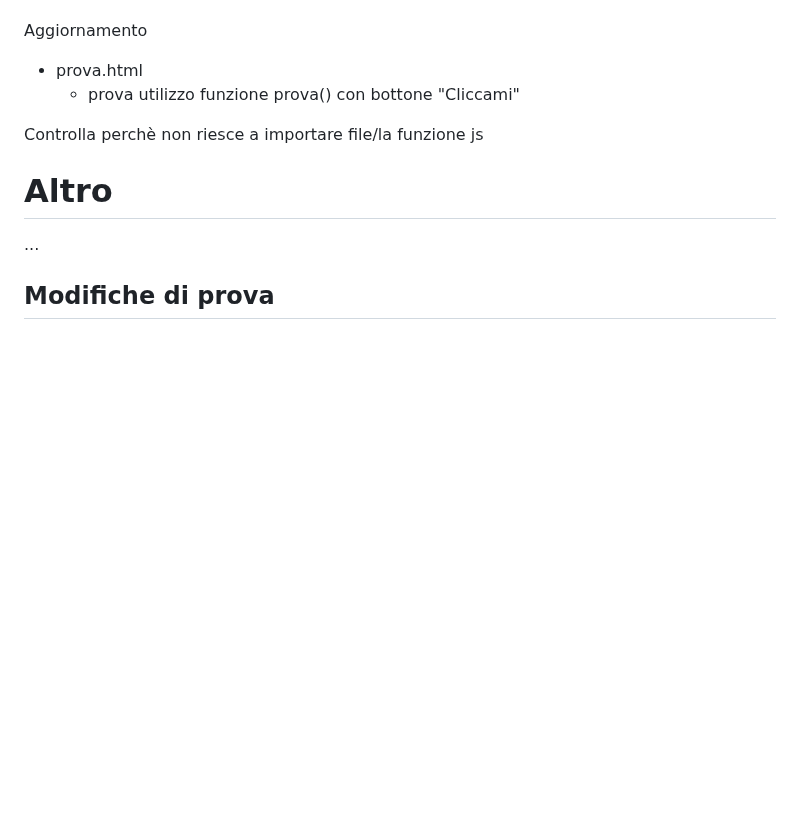
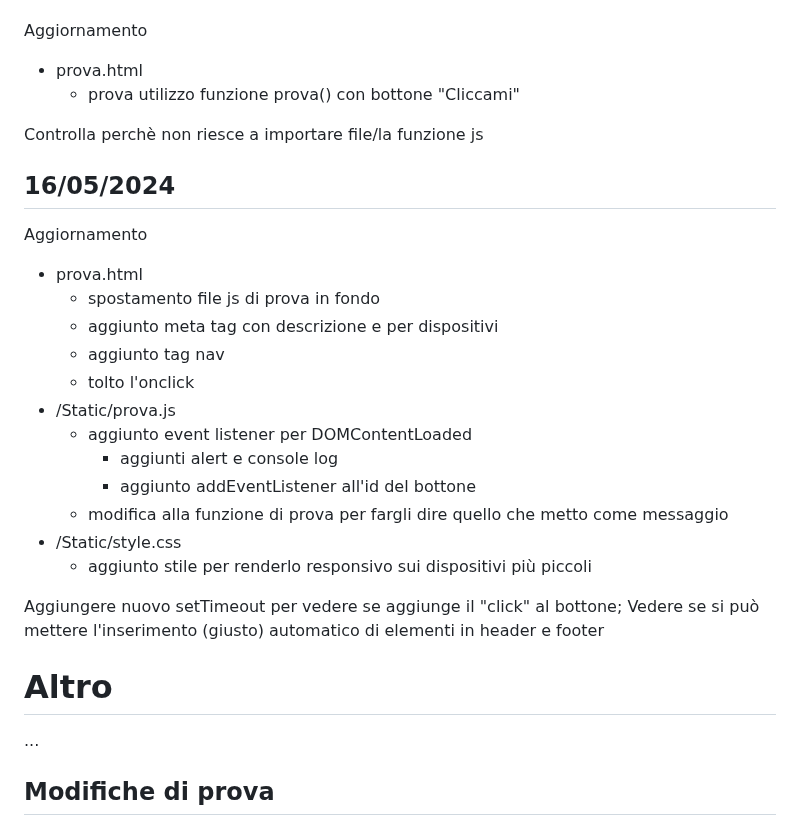
Before and after one commit to GianlucaSpendolini/GianlucaSpendolini.github.io, a Markdown page: README.md, the part around the change. Drawn GitHub-style; blank space fills up the shorter version.

Commit message:
Update README.md
aggiornamento prova.html, prova.js, style.css

```diff
--- a/README.md
+++ b/README.md
@@ -225,6 +225,25 @@ Aggiornamento
 
 Controlla perchè non riesce a importare file/la funzione js
 
+## 16/05/2024
+
+Aggiornamento
+- prova.html
+  - spostamento file js di prova in fondo
+  - aggiunto meta tag con descrizione e per dispositivi
+  - aggiunto tag nav
+  - tolto l'onclick
+- /Static/prova.js
+  - aggiunto event listener per DOMContentLoaded
+    - aggiunti alert e console log
+    - aggiunto addEventListener all'id del bottone
+  - modifica alla funzione di prova per fargli dire quello che metto come messaggio
+- /Static/style.css
+  - aggiunto stile per renderlo responsivo sui dispositivi più piccoli
+
+ Aggiungere nuovo setTimeout per vedere se aggiunge il "click" al bottone;
+ Vedere se si può mettere l'inserimento (giusto) automatico di elementi in header e footer
+
 # Altro
 
 ...
```
